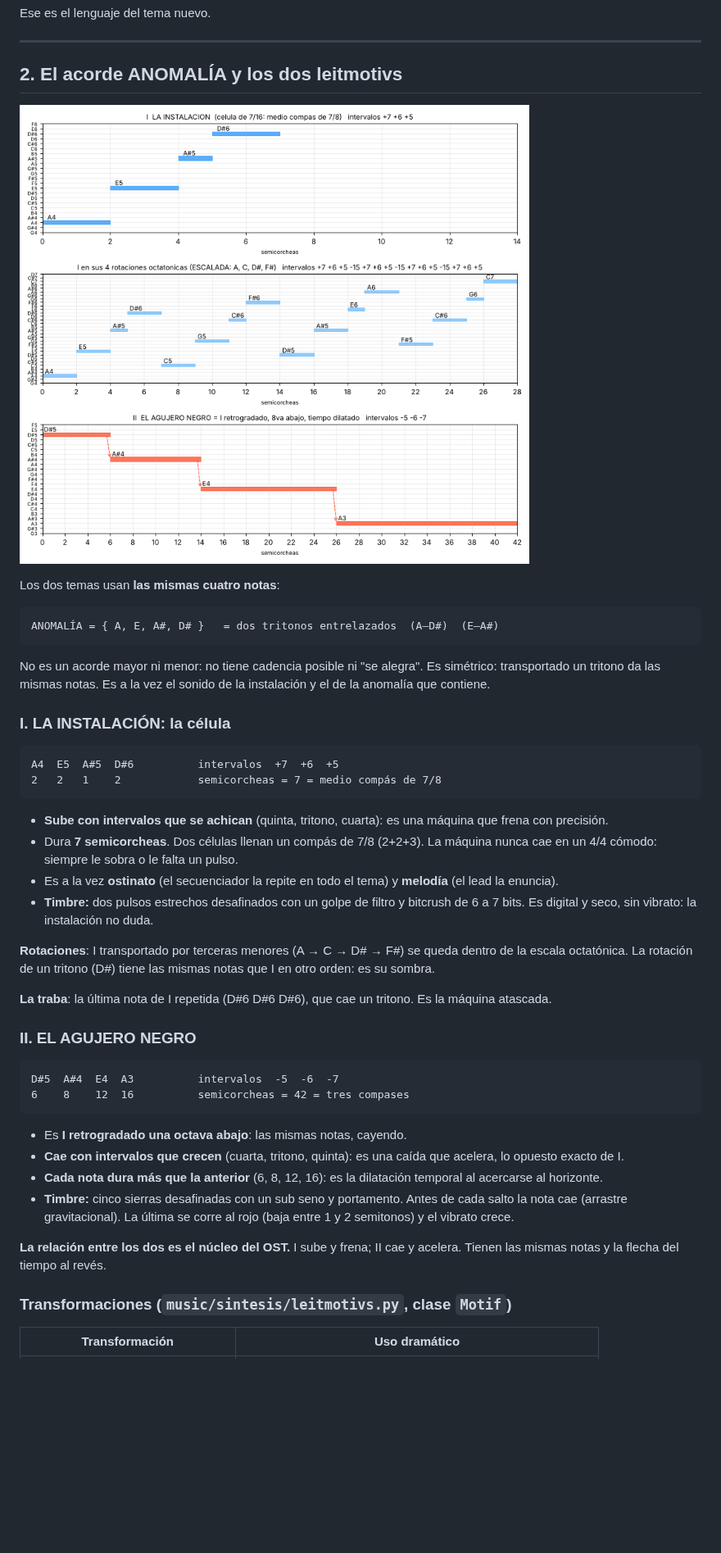
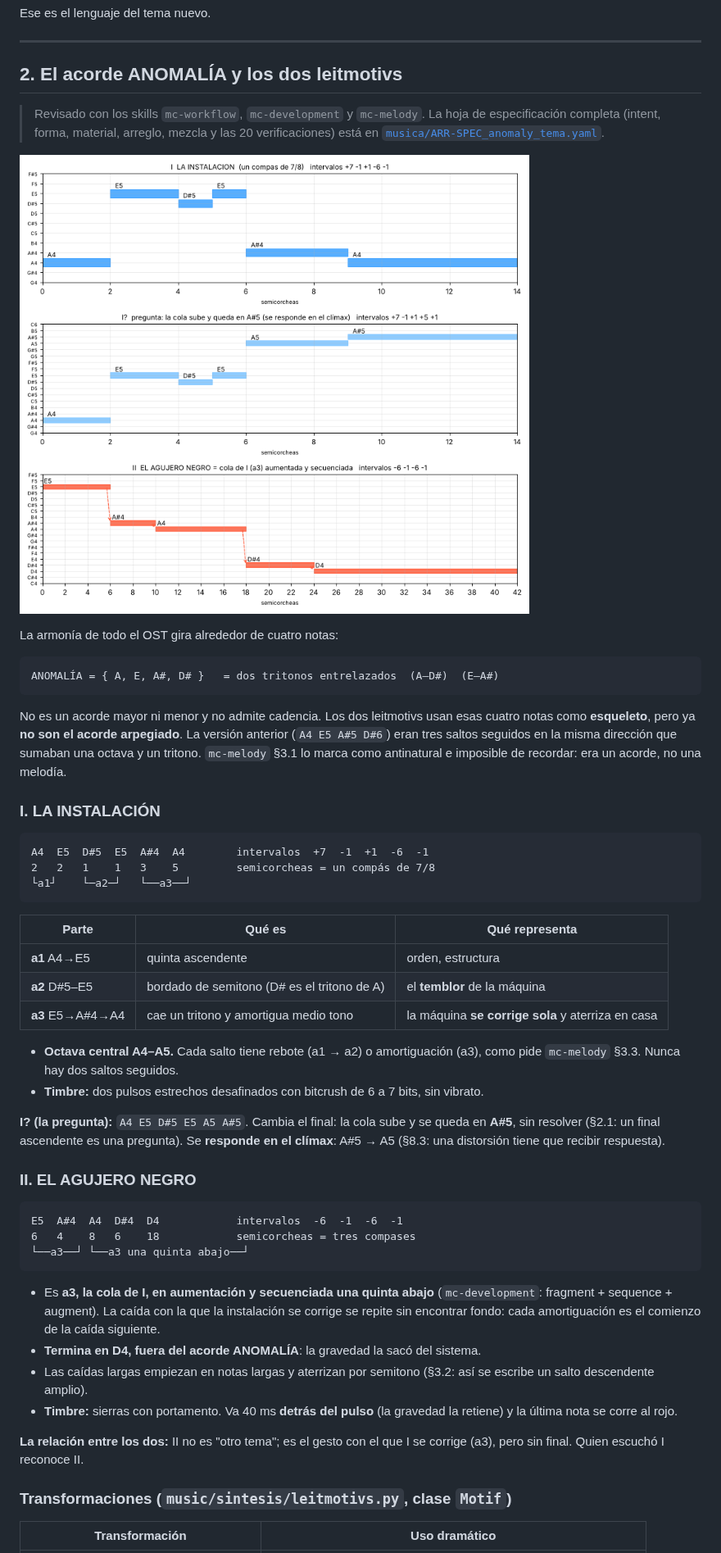
Before and after one commit to ucosuc113/an0maly-godot, a Markdown page: docs/MUSICA.md, the part around one of its changes. Shown at 82% size. Rendered like a GitHub page; pictures changed too: docs/musica/leitmotivs.png; blank space fills up the shorter version.

````diff
--- a/docs/MUSICA.md
+++ b/docs/MUSICA.md
@@ -54,60 +54,70 @@ Ese es el lenguaje del tema nuevo.
 
 ## 2. El acorde ANOMALÍA y los dos leitmotivs
 
+> Revisado con los skills `mc-workflow`, `mc-development` y `mc-melody`.
+> La hoja de especificación completa (intent, forma, material, arreglo,
+> mezcla y las 20 verificaciones) está en
+> [`musica/ARR-SPEC_anomaly_tema.yaml`](musica/ARR-SPEC_anomaly_tema.yaml).
+
 ![leitmotivs](musica/leitmotivs.png)
 
-Los dos temas usan **las mismas cuatro notas**:
+La armonía de todo el OST gira alrededor de cuatro notas:
 
 ```
 ANOMALÍA = { A, E, A#, D# }   = dos tritonos entrelazados  (A–D#)  (E–A#)
 ```
 
-No es un acorde mayor ni menor: no tiene cadencia posible ni "se alegra".
-Es simétrico: transportado un tritono da las mismas notas. Es a la vez el
-sonido de la instalación y el de la anomalía que contiene.
+No es un acorde mayor ni menor y no admite cadencia. Los dos leitmotivs usan
+esas cuatro notas como **esqueleto**, pero ya **no son el acorde arpegiado**.
+La versión anterior (`A4 E5 A#5 D#6`) eran tres saltos seguidos en la misma
+dirección que sumaban una octava y un tritono. `mc-melody` §3.1 lo marca como
+antinatural e imposible de recordar: era un acorde, no una melodía.
 
-### I. LA INSTALACIÓN: la célula
+### I. LA INSTALACIÓN
 
 ```
-A4  E5  A#5  D#6          intervalos  +7  +6  +5
-2   2   1    2            semicorcheas = 7 = medio compás de 7/8
+A4  E5  D#5  E5  A#4  A4        intervalos  +7  -1  +1  -6  -1
+2   2   1    1   3    5         semicorcheas = un compás de 7/8
+└a1┘    └─a2─┘   └──a3──┘
 ```
 
-- **Sube con intervalos que se achican** (quinta, tritono, cuarta): es una
-  máquina que frena con precisión.
-- Dura **7 semicorcheas**. Dos células llenan un compás de 7/8 (2+2+3). La
-  máquina nunca cae en un 4/4 cómodo: siempre le sobra o le falta un pulso.
-- Es a la vez **ostinato** (el secuenciador la repite en todo el tema) y
-  **melodía** (el lead la enuncia).
-- **Timbre:** dos pulsos estrechos desafinados con un golpe de filtro y
-  bitcrush de 6 a 7 bits. Es digital y seco, sin vibrato: la instalación no
-  duda.
+| Parte | Qué es | Qué representa |
+|---|---|---|
+| **a1** A4→E5 | quinta ascendente | orden, estructura |
+| **a2** D#5–E5 | bordado de semitono (D# es el tritono de A) | el **temblor** de la máquina |
+| **a3** E5→A#4→A4 | cae un tritono y amortigua medio tono | la máquina **se corrige sola** y aterriza en casa |
 
-**Rotaciones**: I transportado por terceras menores (A → C → D# → F#) se queda
-dentro de la escala octatónica. La rotación de un tritono (D#) tiene las
-mismas notas que I en otro orden: es su sombra.
+- **Octava central A4–A5.** Cada salto tiene rebote (a1 → a2) o amortiguación
+  (a3), como pide `mc-melody` §3.3. Nunca hay dos saltos seguidos.
+- **Timbre:** dos pulsos estrechos desafinados con bitcrush de 6 a 7 bits,
+  sin vibrato.
 
-**La traba**: la última nota de I repetida (D#6 D#6 D#6), que cae un tritono.
-Es la máquina atascada.
+**I? (la pregunta):** `A4 E5 D#5 E5 A5 A#5`. Cambia el final: la cola sube
+y se queda en **A#5**, sin resolver (§2.1: un final ascendente es una
+pregunta). Se **responde en el clímax**: A#5 → A5 (§8.3: una distorsión
+tiene que recibir respuesta).
 
 ### II. EL AGUJERO NEGRO
 
 ```
-D#5  A#4  E4  A3          intervalos  -5  -6  -7
-6    8    12  16          semicorcheas = 42 = tres compases
+E5  A#4  A4  D#4  D4            intervalos  -6  -1  -6  -1
+6   4    8   6    18            semicorcheas = tres compases
+└──a3──┘ └──a3 una quinta abajo──┘
 ```
 
-- Es **I retrogradado una octava abajo**: las mismas notas, cayendo.
-- **Cae con intervalos que crecen** (cuarta, tritono, quinta): es una caída
-  que acelera, lo opuesto exacto de I.
-- **Cada nota dura más que la anterior** (6, 8, 12, 16): es la dilatación
-  temporal al acercarse al horizonte.
-- **Timbre:** cinco sierras desafinadas con un sub seno y portamento. Antes
-  de cada salto la nota cae (arrastre gravitacional). La última se corre al
-  rojo (baja entre 1 y 2 semitonos) y el vibrato crece.
+- Es **a3, la cola de I, en aumentación y secuenciada una quinta abajo**
+  (`mc-development`: fragment + sequence + augment). La caída con la que la
+  instalación se corrige se repite sin encontrar fondo: cada amortiguación
+  es el comienzo de la caída siguiente.
+- **Termina en D4, fuera del acorde ANOMALÍA**: la gravedad la sacó del
+  sistema.
+- Las caídas largas empiezan en notas largas y aterrizan por semitono
+  (§3.2: así se escribe un salto descendente amplio).
+- **Timbre:** sierras con portamento. Va 40 ms **detrás del pulso** (la
+  gravedad la retiene) y la última nota se corre al rojo.
 
-**La relación entre los dos es el núcleo del OST.** I sube y frena; II cae y
-acelera. Tienen las mismas notas y la flecha del tiempo al revés.
+**La relación entre los dos:** II no es "otro tema"; es el gesto con el que I
+se corrige (a3), pero sin final. Quien escuchó I reconoce II.
 
 ### Transformaciones (`music/sintesis/leitmotivs.py`, clase `Motif`)
 
````
Also changed, not shown: other parts of docs/MUSICA.md (+13 -13 lines), docs/musica/forma.png, 8 other files.
